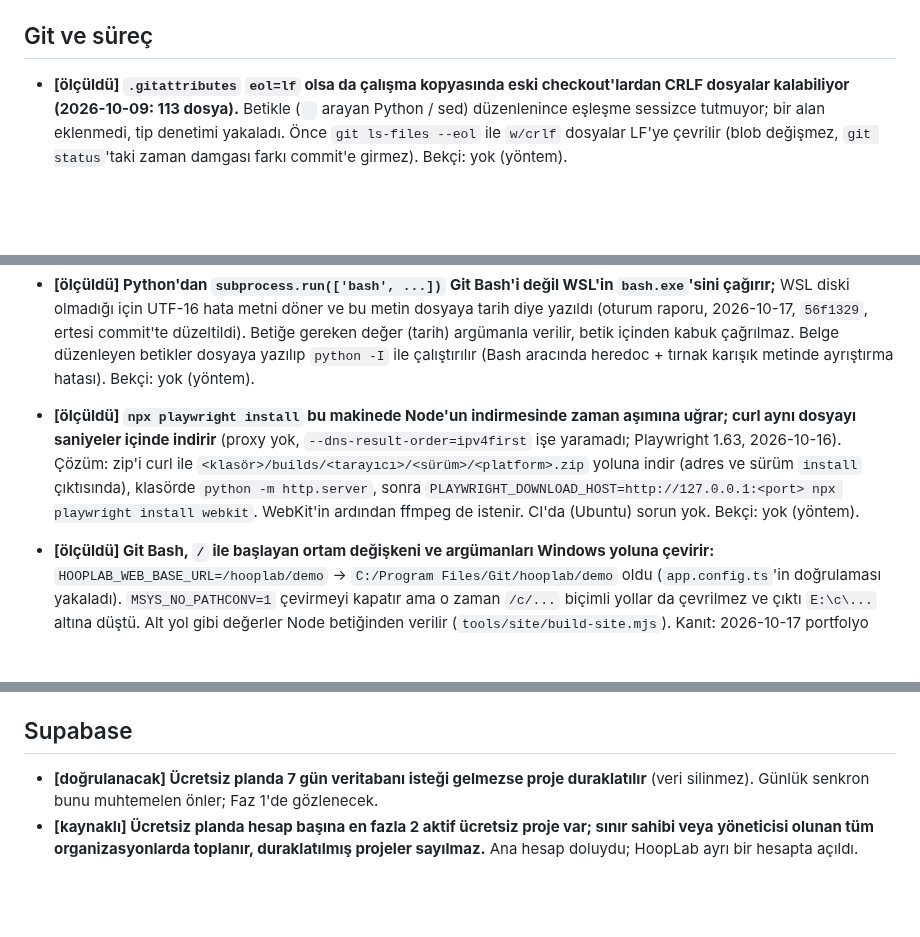
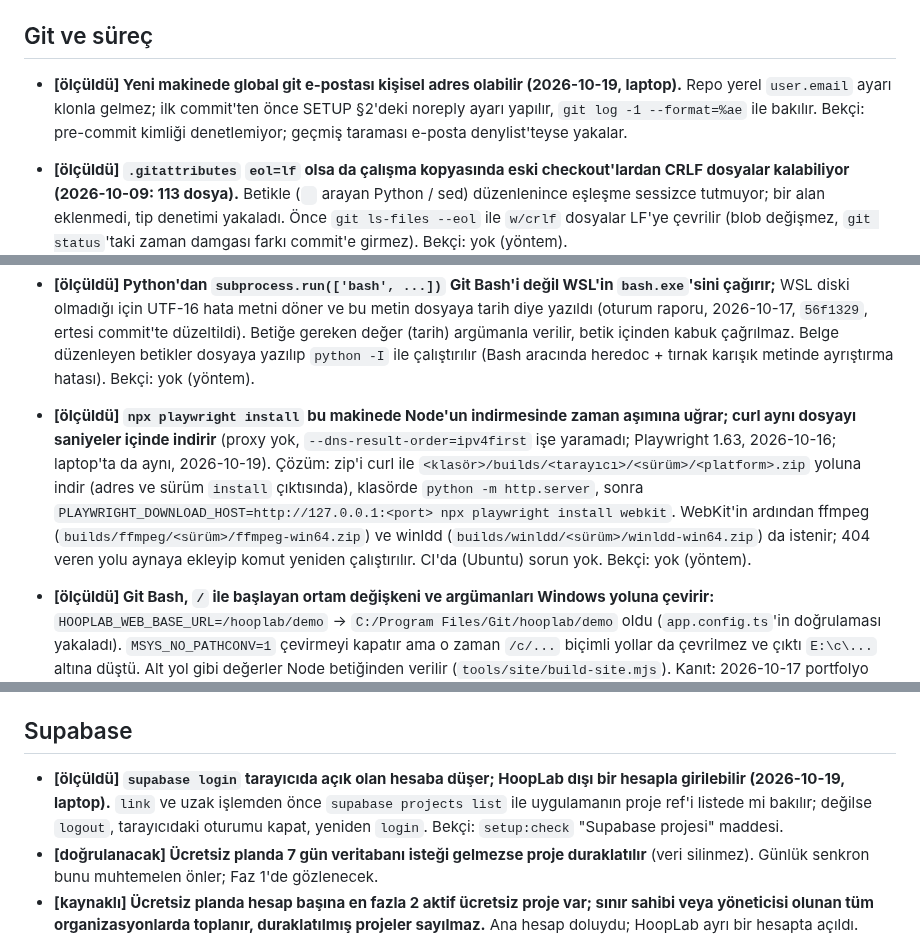
Before and after one commit to emir-eid/hooplab, a Markdown page: docs/LESSONS.md, 3 parts joined by grey strips. GitHub-like rendering; blank space fills up the shorter version.

```diff
--- a/docs/LESSONS.md
+++ b/docs/LESSONS.md
@@ -50,6 +50,7 @@ Tekrar yaşanabilecek hatalar ve önceden bilinen tuzaklar. Her madde: **ders**,
 
 ## Git ve süreç
 
+- **[ölçüldü] Yeni makinede global git e-postası kişisel adres olabilir (2026-10-19, laptop).** Repo yerel `user.email` ayarı klonla gelmez; ilk commit'ten önce SETUP §2'deki noreply ayarı yapılır, `git log -1 --format=%ae` ile bakılır. Bekçi: pre-commit kimliği denetlemiyor; geçmiş taraması e-posta denylist'teyse yakalar.
 - **[ölçüldü] `.gitattributes` `eol=lf` olsa da çalışma kopyasında eski checkout'lardan CRLF dosyalar kalabiliyor (2026-10-09: 113 dosya).** Betikle (`
 ` arayan Python / sed) düzenlenince eşleşme sessizce tutmuyor; bir alan eklenmedi, tip denetimi yakaladı. Önce `git ls-files --eol` ile `w/crlf` dosyalar LF'ye çevrilir (blob değişmez, `git status`'taki zaman damgası farkı commit'e girmez). Bekçi: yok (yöntem).
 - **[ölçüldü] `actions/upload-pages-artifact` (v5) gizli dosyaları varsayılan olarak dışarıda bırakır** (`--exclude=.[^/]*`; `action.yml`'den okundu, 2026-10-17). `.nojekyll` gibi bir dosya gerekiyorsa `include-hidden-files: true`. Expo'nun web çıktısındaki `_expo` / `__node_modules` klasörleri Pages Jekyll'le derlenirse yayınlanmaz; kaynak "GitHub Actions" olunca Jekyll çalışmaz. Bekçi: `.github/workflows/pages.yml`.
@@ -85,7 +86,7 @@ Tekrar yaşanabilecek hatalar ve önceden bilinen tuzaklar. Her madde: **ders**,
 - **[ölçüldü] Ham değerle karar veren bir kural, yuvarlanmış gösterimde kendisiyle çelişebilir:** ortalama 14,56 ve aralığın üst sınırı 14,55 iken ikisi de "14,6" göründü ama kart "aralığın üstünde" yazıyordu; uyku ortalaması 6 sa 59,7 dk "7:00" görünüp "kısa" deniyordu. Sınıra değen değer bir ondalık fazla gösterilir (`bandDigits`), eşiğin altında kalan süre aşağı kesilir (`formatSleep`); koçun belgesi de aynı kuralla yazılır, yoksa denetçi demo cümlesini reddeder. Kanıt: 2026-10-14 okunabilirlik turu, web önizlemesi. Bekçi: `apps/mobile/src/copy/recovery-rows.test.ts`, `supabase/functions/tests/coach/documents.test.ts`.
 
 - **[ölçüldü] Python'dan `subprocess.run(['bash', ...])` Git Bash'i değil WSL'in `bash.exe`'sini çağırır;** WSL diski olmadığı için UTF-16 hata metni döner ve bu metin dosyaya tarih diye yazıldı (oturum raporu, 2026-10-17, `56f1329`, ertesi commit'te düzeltildi). Betiğe gereken değer (tarih) argümanla verilir, betik içinden kabuk çağrılmaz. Belge düzenleyen betikler dosyaya yazılıp `python -I` ile çalıştırılır (Bash aracında heredoc + tırnak karışık metinde ayrıştırma hatası). Bekçi: yok (yöntem).
-- **[ölçüldü] `npx playwright install` bu makinede Node'un indirmesinde zaman aşımına uğrar; curl aynı dosyayı saniyeler içinde indirir** (proxy yok, `--dns-result-order=ipv4first` işe yaramadı; Playwright 1.63, 2026-10-16). Çözüm: zip'i curl ile `<klasör>/builds/<tarayıcı>/<sürüm>/<platform>.zip` yoluna indir (adres ve sürüm `install` çıktısında), klasörde `python -m http.server`, sonra `PLAYWRIGHT_DOWNLOAD_HOST=http://127.0.0.1:<port> npx playwright install webkit`. WebKit'in ardından ffmpeg de istenir. CI'da (Ubuntu) sorun yok. Bekçi: yok (yöntem).
+- **[ölçüldü] `npx playwright install` bu makinede Node'un indirmesinde zaman aşımına uğrar; curl aynı dosyayı saniyeler içinde indirir** (proxy yok, `--dns-result-order=ipv4first` işe yaramadı; Playwright 1.63, 2026-10-16; laptop'ta da aynı, 2026-10-19). Çözüm: zip'i curl ile `<klasör>/builds/<tarayıcı>/<sürüm>/<platform>.zip` yoluna indir (adres ve sürüm `install` çıktısında), klasörde `python -m http.server`, sonra `PLAYWRIGHT_DOWNLOAD_HOST=http://127.0.0.1:<port> npx playwright install webkit`. WebKit'in ardından ffmpeg (`builds/ffmpeg/<sürüm>/ffmpeg-win64.zip`) ve winldd (`builds/winldd/<sürüm>/winldd-win64.zip`) da istenir; 404 veren yolu aynaya ekleyip komut yeniden çalıştırılır. CI'da (Ubuntu) sorun yok. Bekçi: yok (yöntem).
 
 - **[ölçüldü] Git Bash, `/` ile başlayan ortam değişkeni ve argümanları Windows yoluna çevirir:** `HOOPLAB_WEB_BASE_URL=/hooplab/demo` → `C:/Program Files/Git/hooplab/demo` oldu (`app.config.ts`'in doğrulaması yakaladı). `MSYS_NO_PATHCONV=1` çevirmeyi kapatır ama o zaman `/c/...` biçimli yollar da çevrilmez ve çıktı `E:\c\...` altına düştü. Alt yol gibi değerler Node betiğinden verilir (`tools/site/build-site.mjs`). Kanıt: 2026-10-17 portfolyo sayfası. Bekçi: `app.config.ts`'teki `WEB_BASE_URL` denetimi.
 
@@ -142,6 +143,7 @@ Tekrar yaşanabilecek hatalar ve önceden bilinen tuzaklar. Her madde: **ders**,
 
 ## Supabase
 
+- **[ölçüldü] `supabase login` tarayıcıda açık olan hesaba düşer; HoopLab dışı bir hesapla girilebilir (2026-10-19, laptop).** `link` ve uzak işlemden önce `supabase projects list` ile uygulamanın proje ref'i listede mi bakılır; değilse `logout`, tarayıcıdaki oturumu kapat, yeniden `login`. Bekçi: `setup:check` "Supabase projesi" maddesi.
 - **[doğrulanacak] Ücretsiz planda 7 gün veritabanı isteği gelmezse proje duraklatılır** (veri silinmez). Günlük senkron bunu muhtemelen önler; Faz 1'de gözlenecek.
 - **[kaynaklı] Ücretsiz planda hesap başına en fazla 2 aktif ücretsiz proje var; sınır sahibi veya yöneticisi olunan tüm organizasyonlarda toplanır, duraklatılmış projeler sayılmaz.** Ana hesap doluydu; HoopLab ayrı bir hesapta açıldı. Kaynak: Supabase "Billing on Supabase" dokümanı, 2026-10-04.
 - **[kaynaklı] Yeni tablolar Data API'ye artık kendiliğinden açılmıyor** (changelog 2026-04-28; yeni projelerde 2026-05-30'dan, tüm projelerde 2026-10-30'dan itibaren). Her tablo için `grant ... to authenticated` migration'da açıkça yazılır; yerelde `auto_expose_new_tables = false` ile buluta eşitlenir. Bekçi: `supabase/tests/database` (anon yetkisi yok, her tabloda RLS).
```
Also changed, not shown: docs/STATE.md (+2 -2 lines), docs/sessions/2026-10-19-1416-laptop-kurulumu.md (added, +45 -0 lines).
